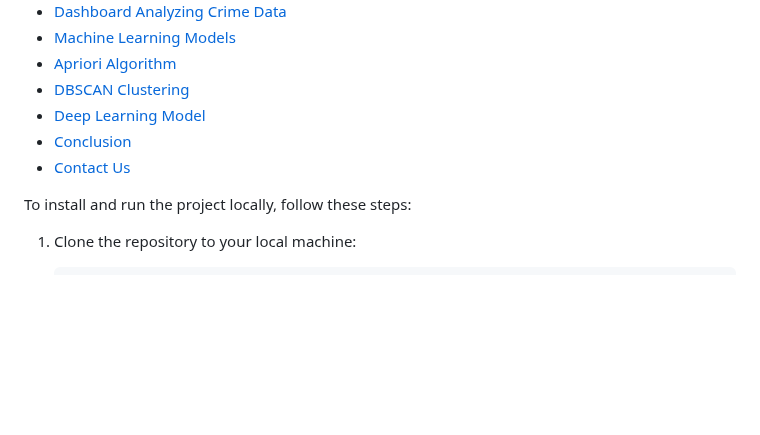
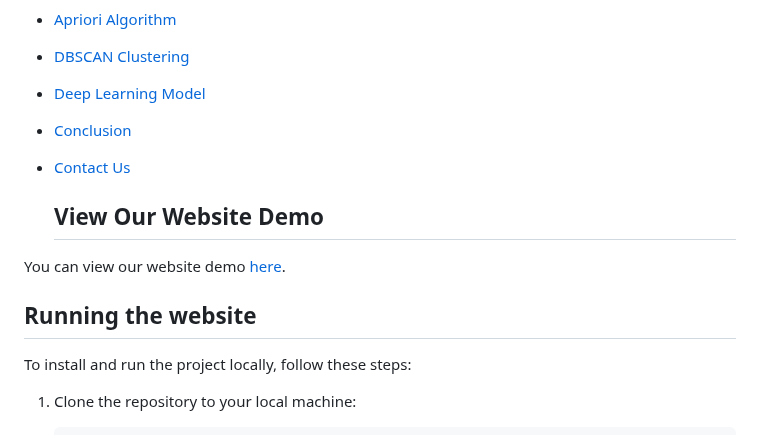
Before and after one commit to sdjbabin/Surakshan, a Markdown page: README.md, the part around the change. Drawn GitHub-style; blank space fills up the shorter version.

```diff
--- a/README.md
+++ b/README.md
@@ -14,6 +14,12 @@
 - [Deep Learning Model](#deep-learning-model)
 - [Conclusion](#conclusion)
 - [Contact Us](#contact-us)
+
+  ## View Our Website Demo
+
+You can view our website demo [here](https://example.com).
+
+## Running the website
 
 To install and run the project locally, follow these steps:
 
```
